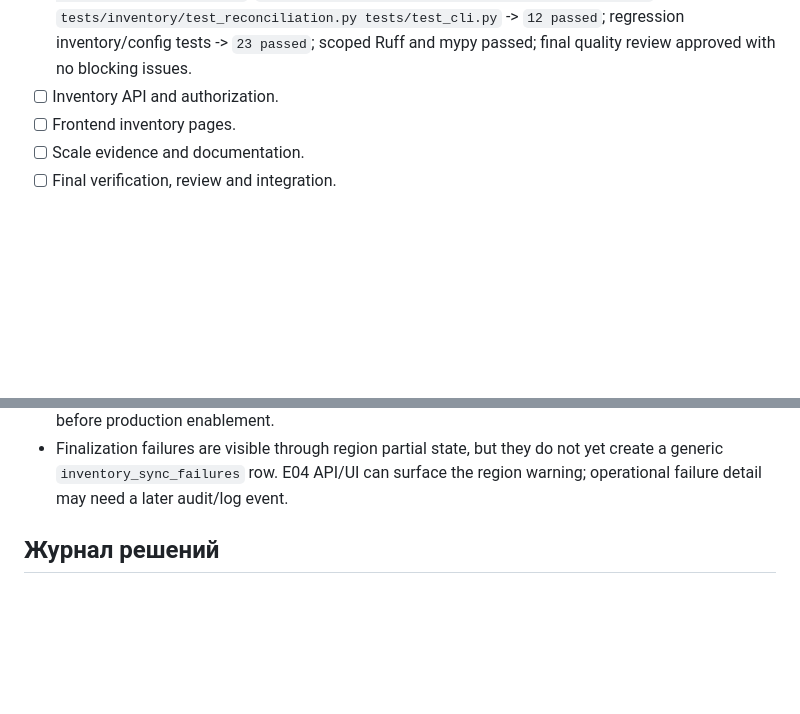
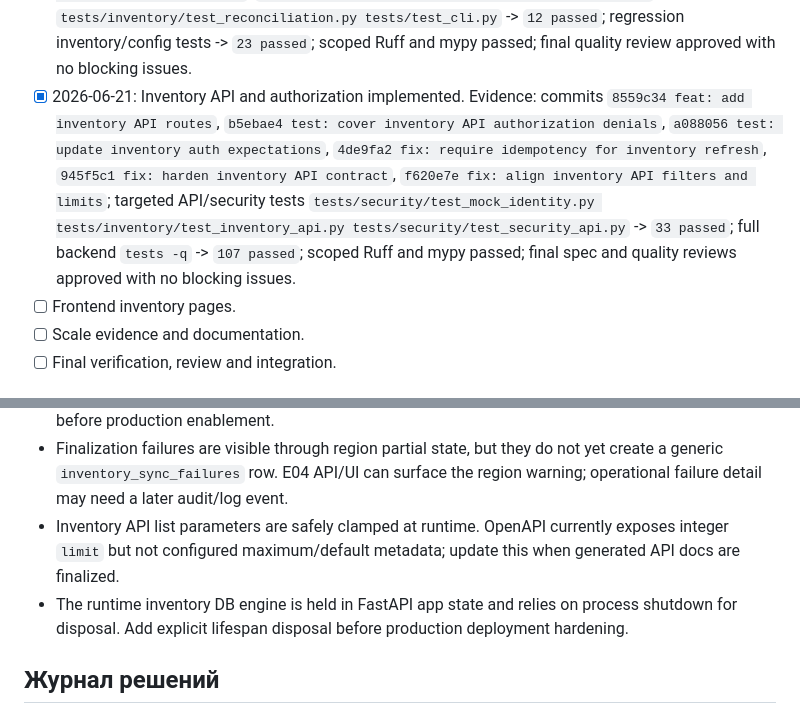
Before and after one commit to lebtmalorny-rgb/dawn, a Markdown page: docs/execplans/E04-inventory-ui.md, 2 parts joined by grey strips. GitHub-like rendering; blank space fills up the shorter version.

Commit message:
docs: update E04 API progress

```diff
--- a/docs/execplans/E04-inventory-ui.md
+++ b/docs/execplans/E04-inventory-ui.md
@@ -114,7 +114,16 @@ frontend inventory pages.
   `d17abaf fix: harden synthetic reconciliation state`; targeted tests
   `tests/inventory/test_reconciliation.py tests/test_cli.py` -> `12 passed`; regression inventory/config tests
   -> `23 passed`; scoped Ruff and mypy passed; final quality review approved with no blocking issues.
-- [ ] Inventory API and authorization.
+- [x] 2026-06-21: Inventory API and authorization implemented. Evidence: commits
+  `8559c34 feat: add inventory API routes`,
+  `b5ebae4 test: cover inventory API authorization denials`,
+  `a088056 test: update inventory auth expectations`,
+  `4de9fa2 fix: require idempotency for inventory refresh`,
+  `945f5c1 fix: harden inventory API contract`,
+  `f620e7e fix: align inventory API filters and limits`; targeted API/security tests
+  `tests/security/test_mock_identity.py tests/inventory/test_inventory_api.py tests/security/test_security_api.py`
+  -> `33 passed`; full backend `tests -q` -> `107 passed`; scoped Ruff and mypy passed; final
+  spec and quality reviews approved with no blocking issues.
 - [ ] Frontend inventory pages.
 - [ ] Scale evidence and documentation.
 - [ ] Final verification, review and integration.
@@ -135,6 +144,11 @@ frontend inventory pages.
 - Finalization failures are visible through region partial state, but they do not yet create a
   generic `inventory_sync_failures` row. E04 API/UI can surface the region warning; operational
   failure detail may need a later audit/log event.
+- Inventory API list parameters are safely clamped at runtime. OpenAPI currently exposes integer
+  `limit` but not configured maximum/default metadata; update this when generated API docs are
+  finalized.
+- The runtime inventory DB engine is held in FastAPI app state and relies on process shutdown for
+  disposal. Add explicit lifespan disposal before production deployment hardening.
 
 ## Журнал решений
 
```
